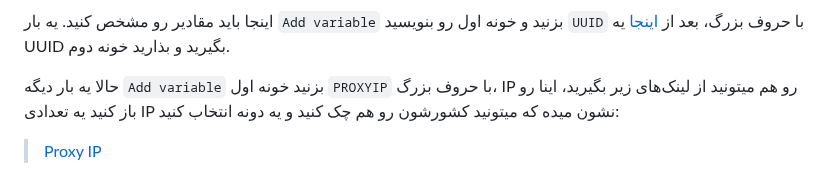
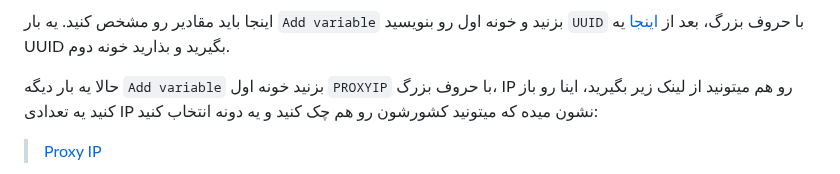
Before and after one commit to CheginiSoroush/flash-panel, a Markdown page: docs/pages_installation_fa.md, the part around one of its changes. GitHub-like rendering.

```diff
--- a/docs/pages_installation_fa.md
+++ b/docs/pages_installation_fa.md
@@ -105,5 +105,5 @@
 
 اینجا باید مقادیر رو مشخص کنید. یه بار `Add variable` بزنید و خونه اول رو بنویسید `UUID` با حروف بزرگ، بعد از [اینجا](https://www.uuidgenerator.net/) یه UUID بگیرید و بذارید خونه دوم.
 
-حالا یه بار دیگه `Add variable` بزنید خونه اول `PROXYIP` با حروف بزرگ، IP رو هم میتونید از لینک‌های زیر بگیرید، اینا رو باز کنید یه تعدادی IP نشون میده که میتونید کشورشون رو هم چک کنید و یه دونه انتخاب کنید:
+حالا یه بار دیگه `Add variable` بزنید خونه اول `PROXYIP` با حروف بزرگ، IP رو هم میتونید از لینک‌ زیر بگیرید، اینا رو باز کنید یه تعدادی IP نشون میده که میتونید کشورشون رو هم چک کنید و یه دونه انتخاب کنید:
 
```
Also changed, not shown: other parts of docs/pages_installation_fa.md (+1 -2 lines), docs/configuration_fa.md (+2 -3 lines), docs/worker_installation_fa.md (+3 -4 lines), docs/assets/images/Panel.jpg, 1 other file.
